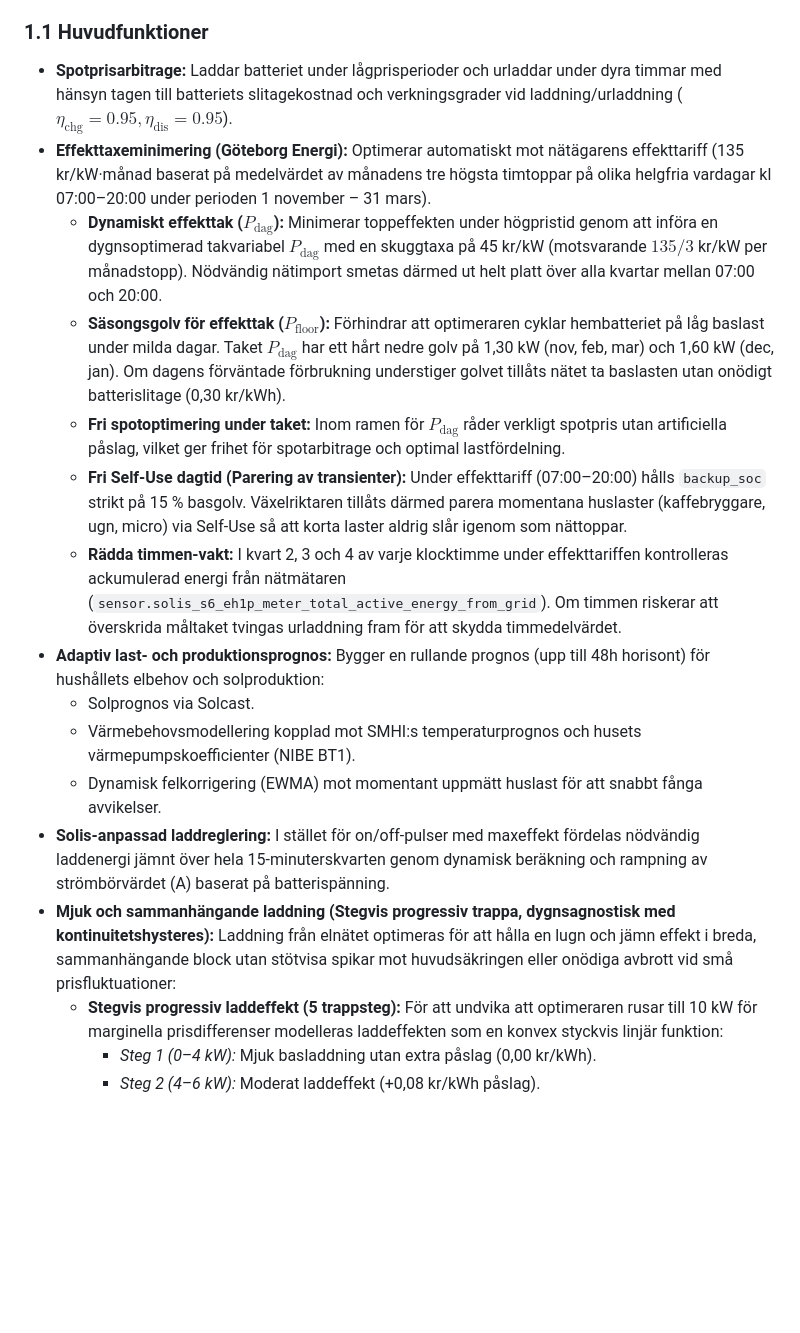
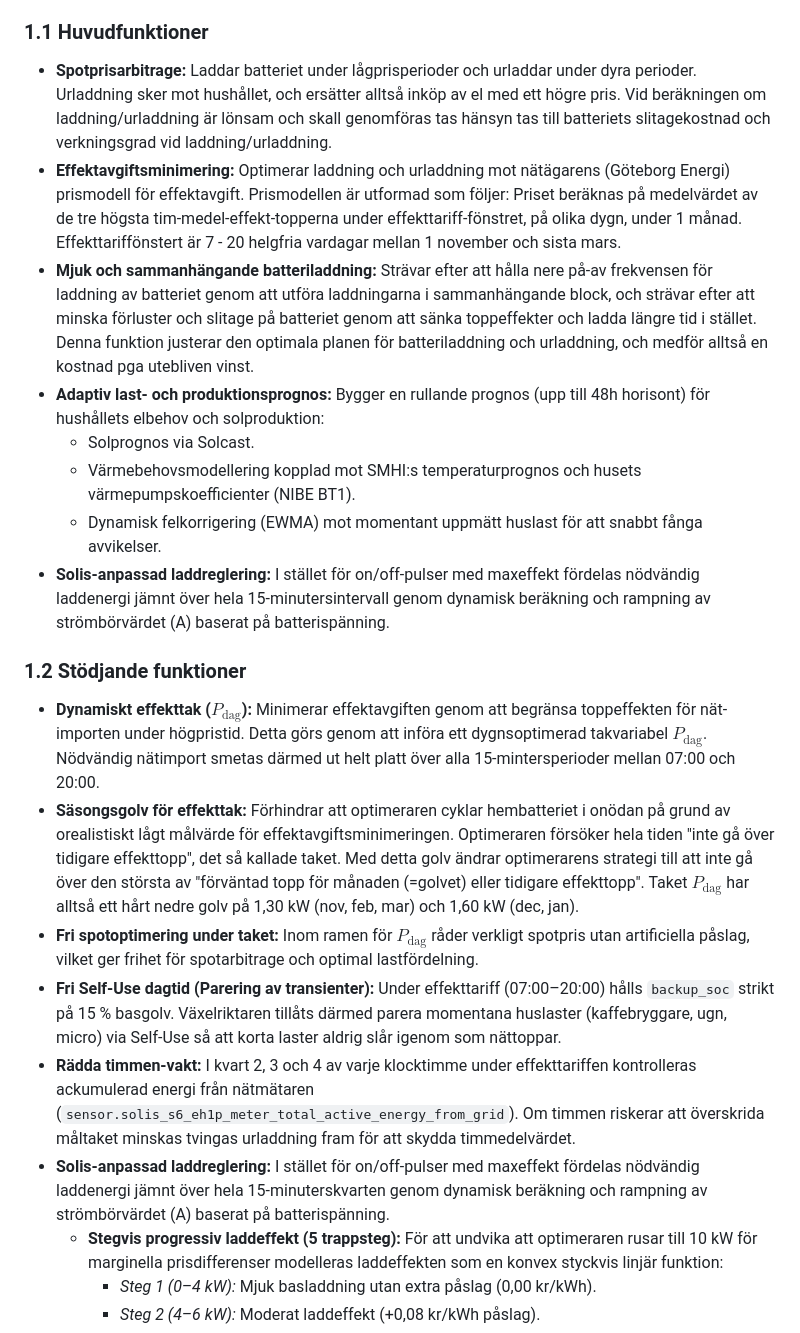
Before and after one commit to srogerk/batterycontrol, a Markdown page: README.md, the part around the change. Rendered like a GitHub page; blank space fills up the shorter version.

Commit message:
Snapshot of ongoing update of README.md
Cleaning up the spec.

```diff
--- a/README.md
+++ b/README.md
@@ -9,19 +9,22 @@
 Systemet optimerar batteriets laddning och urladdning i 15-minutersintervall över en **dynamisk planeringshorisont** (upp till 36 timmar beroende på känd Nord Pool-data, anpassat till midnatt idag före kl 13:00 och midnatt imorgon efter kl 13:00 med terminalvärde). Det körs cykliskt var 15:e minut via cron och utför följande huvudfunktioner:
 
 ### 1.1 Huvudfunktioner
-- **Spotprisarbitrage:** Laddar batteriet under lågprisperioder och urladdar under dyra timmar med hänsyn tagen till batteriets slitagekostnad och verkningsgrader vid laddning/urladdning ($\eta_{\text{chg}}=0.95, \eta_{\text{dis}}=0.95$).
-- **Effekttaxeminimering (Göteborg Energi):** Optimerar automatiskt mot nätägarens effekttariff (135 kr/kW·månad baserat på medelvärdet av månadens tre högsta timtoppar på olika helgfria vardagar kl 07:00–20:00 under perioden 1 november – 31 mars).
-  - **Dynamiskt effekttak ($P_{\text{dag}}$):** Minimerar toppeffekten under högpristid genom att införa en dygnsoptimerad takvariabel $P_{\text{dag}}$ med en skuggtaxa på 45 kr/kW (motsvarande $135/3$ kr/kW per månadstopp). Nödvändig nätimport smetas därmed ut helt platt över alla kvartar mellan 07:00 och 20:00.
-  - **Säsongsgolv för effekttak ($P_{\text{floor}}$):** Förhindrar att optimeraren cyklar hembatteriet på låg baslast under milda dagar. Taket $P_{\text{dag}}$ har ett hårt nedre golv på 1,30 kW (nov, feb, mar) och 1,60 kW (dec, jan). Om dagens förväntade förbrukning understiger golvet tillåts nätet ta baslasten utan onödigt batterislitage (0,30 kr/kWh).
-  - **Fri spotoptimering under taket:** Inom ramen för $P_{\text{dag}}$ råder verkligt spotpris utan artificiella påslag, vilket ger frihet för spotarbitrage och optimal lastfördelning.
-  - **Fri Self-Use dagtid (Parering av transienter):** Under effekttariff (07:00–20:00) hålls `backup_soc` strikt på 15 % basgolv. Växelriktaren tillåts därmed parera momentana huslaster (kaffebryggare, ugn, micro) via Self-Use så att korta laster aldrig slår igenom som nättoppar.
-  - **Rädda timmen-vakt:** I kvart 2, 3 och 4 av varje klocktimme under effekttariffen kontrolleras ackumulerad energi från nätmätaren (`sensor.solis_s6_eh1p_meter_total_active_energy_from_grid`). Om timmen riskerar att överskrida måltaket tvingas urladdning fram för att skydda timmedelvärdet.
+- **Spotprisarbitrage:** Laddar batteriet under lågprisperioder och urladdar under dyra perioder. Urladdning sker mot hushållet, och ersätter alltså inköp av el med ett högre pris. Vid beräkningen om laddning/urladdning är lönsam och skall genomföras tas hänsyn tas till batteriets slitagekostnad och verkningsgrad vid laddning/urladdning.
+- **Effektavgiftsminimering:** Optimerar laddning och urladdning mot nätägarens (Göteborg Energi) prismodell för effektavgift. Prismodellen är utformad som följer: Priset beräknas på medelvärdet av de tre högsta tim-medel-effekt-topperna under effekttariff-fönstret, på olika dygn, under 1 månad. Effekttariffönstert är 7 - 20 helgfria vardagar mellan 1 november och sista mars.
+- **Mjuk och sammanhängande batteriladdning:** Strävar efter att hålla nere på-av frekvensen för laddning av batteriet genom att utföra laddningarna i sammanhängande block, och strävar efter att minska förluster och slitage på batteriet genom att sänka toppeffekter och ladda längre tid i stället. Denna funktion justerar den optimala planen för batteriladdning och urladdning, och medför alltså en kostnad pga utebliven vinst.
 - **Adaptiv last- och produktionsprognos:** Bygger en rullande prognos (upp till 48h horisont) för hushållets elbehov och solproduktion:
   - Solprognos via Solcast.
   - Värmebehovsmodellering kopplad mot SMHI:s temperaturprognos och husets värmepumpskoefficienter (NIBE BT1).
   - Dynamisk felkorrigering (EWMA) mot momentant uppmätt huslast för att snabbt fånga avvikelser.
+- **Solis-anpassad laddreglering:** I stället för on/off-pulser med maxeffekt fördelas nödvändig laddenergi jämnt över hela 15-minutersintervall genom dynamisk beräkning och rampning av strömbörvärdet (A) baserat på batterispänning.
+
+### 1.2 Stödjande funktioner
+- **Dynamiskt effekttak ($P_{\text{dag}}$):** Minimerar effektavgiften genom att begränsa toppeffekten för nät-importen under högpristid. Detta görs genom att införa ett dygnsoptimerad takvariabel $P_{\text{dag}}$. Nödvändig nätimport smetas därmed ut helt platt över alla 15-mintersperioder mellan 07:00 och 20:00.
+- **Säsongsgolv för effekttak:** Förhindrar att optimeraren cyklar hembatteriet i onödan på grund av orealistiskt lågt målvärde för effektavgiftsminimeringen. Optimeraren försöker hela tiden "inte gå över tidigare effekttopp", det så kallade taket. Med detta golv ändrar optimerarens strategi till att inte gå över den största av "förväntad topp för månaden (=golvet) eller tidigare effekttopp". Taket $P_{\text{dag}}$ har alltså ett hårt nedre golv på 1,30 kW (nov, feb, mar) och 1,60 kW (dec, jan).
+- **Fri spotoptimering under taket:** Inom ramen för $P_{\text{dag}}$ råder verkligt spotpris utan artificiella påslag, vilket ger frihet för spotarbitrage och optimal lastfördelning.
+- **Fri Self-Use dagtid (Parering av transienter):** Under effekttariff (07:00–20:00) hålls `backup_soc` strikt på 15 % basgolv. Växelriktaren tillåts därmed parera momentana huslaster (kaffebryggare, ugn, micro) via Self-Use så att korta laster aldrig slår igenom som nättoppar.
+- **Rädda timmen-vakt:** I kvart 2, 3 och 4 av varje klocktimme under effekttariffen kontrolleras ackumulerad energi från nätmätaren (`sensor.solis_s6_eh1p_meter_total_active_energy_from_grid`). Om timmen riskerar att överskrida måltaket minskas tvingas urladdning fram för att skydda timmedelvärdet.
 - **Solis-anpassad laddreglering:** I stället för on/off-pulser med maxeffekt fördelas nödvändig laddenergi jämnt över hela 15-minuterskvarten genom dynamisk beräkning och rampning av strömbörvärdet (A) baserat på batterispänning.
-- **Mjuk och sammanhängande laddning (Stegvis progressiv trappa, dygnsagnostisk med kontinuitetshysteres):** Laddning från elnätet optimeras för att hålla en lugn och jämn effekt i breda, sammanhängande block utan stötvisa spikar mot huvudsäkringen eller onödiga avbrott vid små prisfluktuationer:
   - **Stegvis progressiv laddeffekt (5 trappsteg):** För att undvika att optimeraren rusar till 10 kW för marginella prisdifferenser modelleras laddeffekten som en konvex styckvis linjär funktion:
     - *Steg 1 (0–4 kW):* Mjuk basladdning utan extra påslag (0,00 kr/kWh).
     - *Steg 2 (4–6 kW):* Moderat laddeffekt (+0,08 kr/kWh påslag).
```
